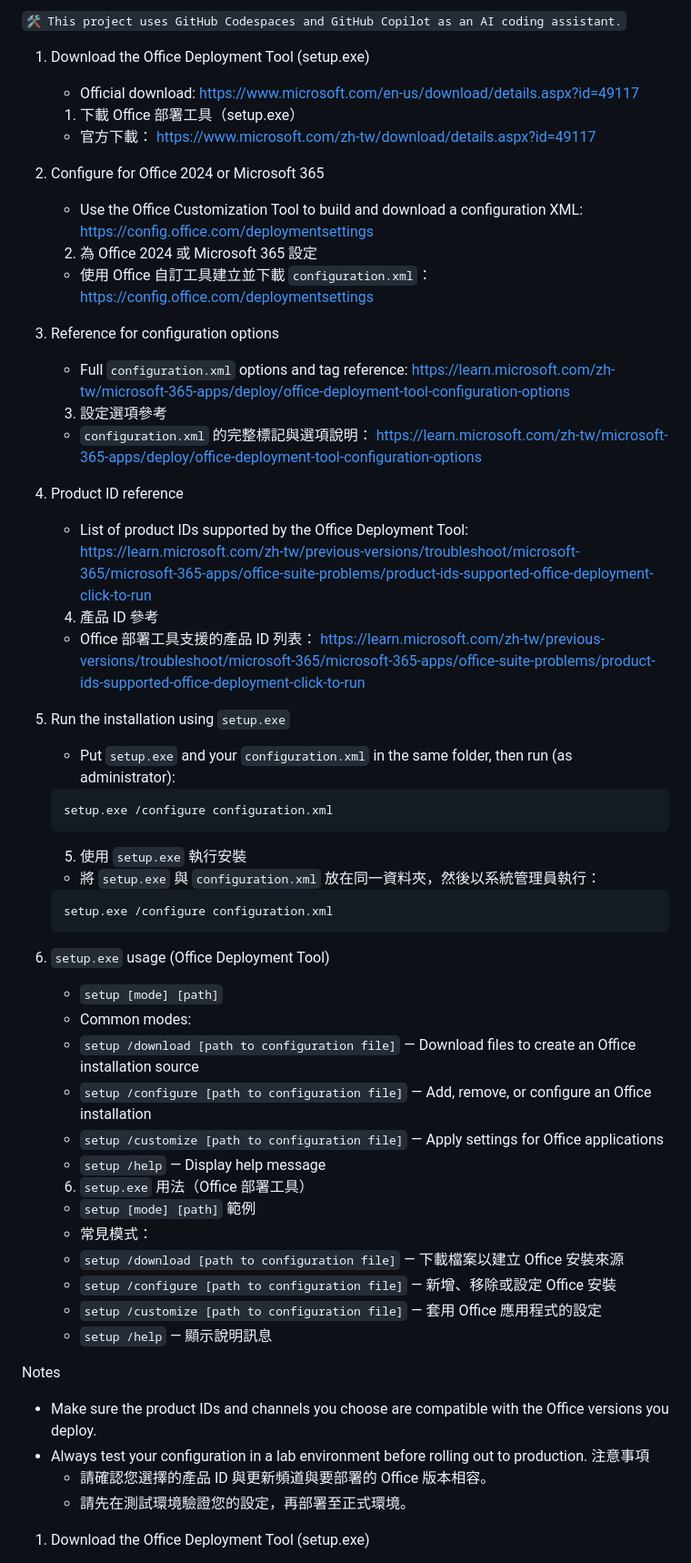
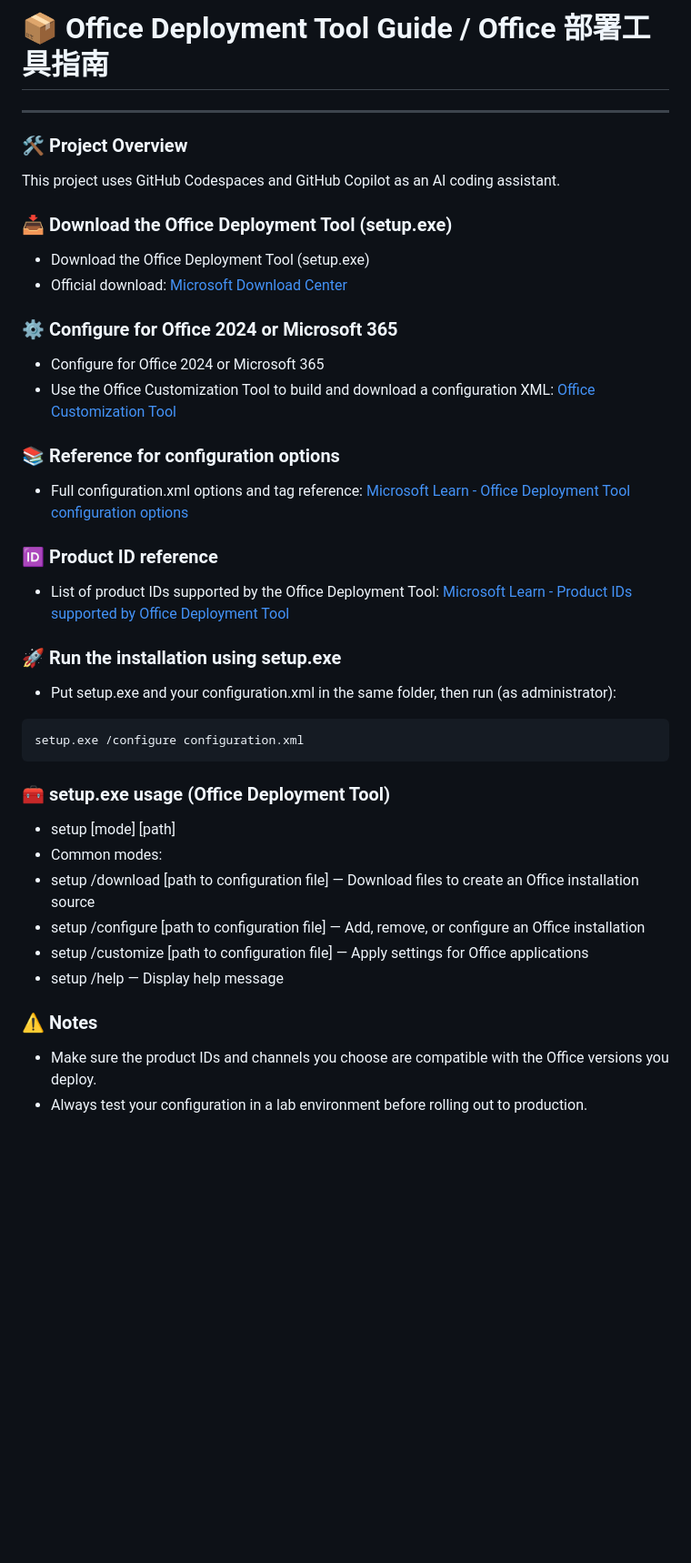
Before and after one commit to moon200702/office_deployment_settings, a Markdown page: README.md, the part around one of its changes. Shown at 91% size. Rendered like a GitHub page; blank space fills up the shorter version.

````diff
--- a/README.md
+++ b/README.md
@@ -1,65 +1,50 @@
-`🛠️ This project uses GitHub Codespaces and GitHub Copilot as an AI coding assistant.`
+# 📦 Office Deployment Tool Guide / Office 部署工具指南
 
-1. Download the Office Deployment Tool (setup.exe)
+---
 
-	- Official download: https://www.microsoft.com/en-us/download/details.aspx?id=49117
-	1. 下載 Office 部署工具（setup.exe）
-	- 官方下載： https://www.microsoft.com/zh-tw/download/details.aspx?id=49117
-2. Configure for Office 2024 or Microsoft 365
 
-	- Use the Office Customization Tool to build and download a configuration XML:
-	 https://config.office.com/deploymentsettings
-	2. 為 Office 2024 或 Microsoft 365 設定
-	- 使用 Office 自訂工具建立並下載 `configuration.xml`：
-	 https://config.office.com/deploymentsettings
-3. Reference for configuration options
 
-	- Full `configuration.xml` options and tag reference:
-	 https://learn.microsoft.com/zh-tw/microsoft-365-apps/deploy/office-deployment-tool-configuration-options
-	3. 設定選項參考
-	- `configuration.xml` 的完整標記與選項說明：
-	 https://learn.microsoft.com/zh-tw/microsoft-365-apps/deploy/office-deployment-tool-configuration-options
-4. Product ID reference
+### 🛠️ Project Overview
 
-	- List of product IDs supported by the Office Deployment Tool:
-	 https://learn.microsoft.com/zh-tw/previous-versions/troubleshoot/microsoft-365/microsoft-365-apps/office-suite-problems/product-ids-supported-office-deployment-click-to-run
-	4. 產品 ID 參考
-	- Office 部署工具支援的產品 ID 列表：
-	 https://learn.microsoft.com/zh-tw/previous-versions/troubleshoot/microsoft-365/microsoft-365-apps/office-suite-problems/product-ids-supported-office-deployment-click-to-run
-5. Run the installation using `setup.exe`
+This project uses GitHub Codespaces and GitHub Copilot as an AI coding assistant.
 
-	- Put `setup.exe` and your `configuration.xml` in the same folder, then run (as administrator):
+### 📥 Download the Office Deployment Tool (setup.exe)
 
-	 ```bash
-	 setup.exe /configure configuration.xml
-	 ```
-	5. 使用 `setup.exe` 執行安裝
-	- 將 `setup.exe` 與 `configuration.xml` 放在同一資料夾，然後以系統管理員執行：
-	 ```bash
-	 setup.exe /configure configuration.xml
-	 ```
-6. `setup.exe` usage (Office Deployment Tool)
+- Download the Office Deployment Tool (setup.exe)
+- Official download: [Microsoft Download Center](https://www.microsoft.com/en-us/download/details.aspx?id=49117)
 
-	- `setup [mode] [path]`
-	- Common modes:
-	 - `setup /download [path to configuration file]` — Download files to create an Office installation source
-	 - `setup /configure [path to configuration file]` — Add, remove, or configure an Office installation
-	 - `setup /customize [path to configuration file]` — Apply settings for Office applications
-	 - `setup /help` — Display help message
-	6. `setup.exe` 用法（Office 部署工具）
-	- `setup [mode] [path]` 範例
-	- 常見模式：
-	 - `setup /download [path to configuration file]` — 下載檔案以建立 Office 安裝來源
-	 - `setup /configure [path to configuration file]` — 新增、移除或設定 Office 安裝
-	 - `setup /customize [path to configuration file]` — 套用 Office 應用程式的設定
-	 - `setup /help` — 顯示說明訊息
+### ⚙️ Configure for Office 2024 or Microsoft 365
 
-Notes
+- Configure for Office 2024 or Microsoft 365
+- Use the Office Customization Tool to build and download a configuration XML: [Office Customization Tool](https://config.office.com/deploymentsettings)
+
+### 📚 Reference for configuration options
+
+- Full configuration.xml options and tag reference: [Microsoft Learn - Office Deployment Tool configuration options](https://learn.microsoft.com/zh-tw/microsoft-365-apps/deploy/office-deployment-tool-configuration-options)
+
+### 🆔 Product ID reference
+
+- List of product IDs supported by the Office Deployment Tool: [Microsoft Learn - Product IDs supported by Office Deployment Tool](https://learn.microsoft.com/zh-tw/previous-versions/troubleshoot/microsoft-365/microsoft-365-apps/office-suite-problems/product-ids-supported-office-deployment-click-to-run)
+
+### 🚀 Run the installation using setup.exe
+
+- Put setup.exe and your configuration.xml in the same folder, then run (as administrator):
+
+```bash
+setup.exe /configure configuration.xml
+```
+
+### 🧰 setup.exe usage (Office Deployment Tool)
+
+- setup [mode] [path]
+- Common modes:
+- setup /download [path to configuration file] — Download files to create an Office installation source
+- setup /configure [path to configuration file] — Add, remove, or configure an Office installation
+- setup /customize [path to configuration file] — Apply settings for Office applications
+- setup /help — Display help message
+
+### ⚠️ Notes
 
 - Make sure the product IDs and channels you choose are compatible with the Office versions you deploy.
 - Always test your configuration in a lab environment before rolling out to production.
-	注意事項
-	- 請確認您選擇的產品 ID 與更新頻道與要部署的 Office 版本相容。
-	- 請先在測試環境驗證您的設定，再部署至正式環境。
-1. Download the Office Deployment Tool (setup.exe)
 
````
Also changed, not shown: other parts of README.md (+44 -36 lines).
